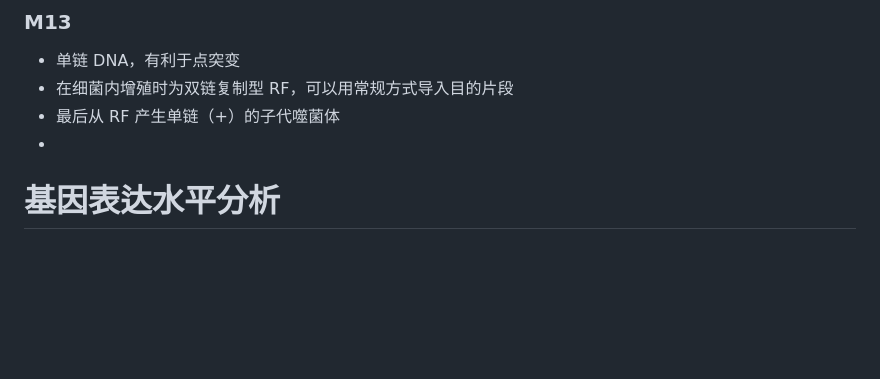
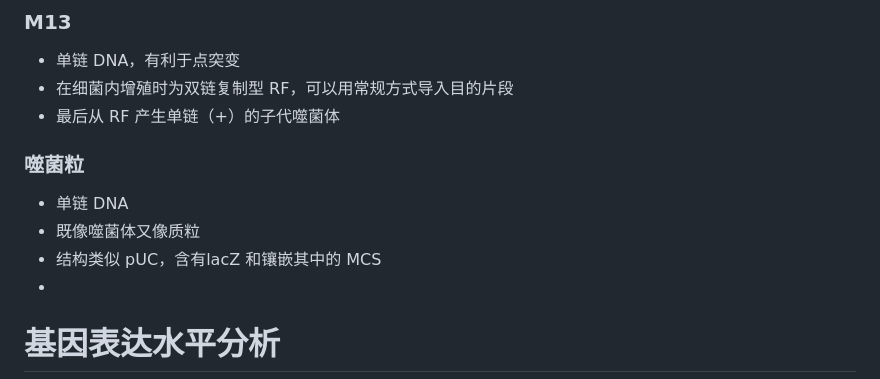
Before and after one commit to ChickenHu/notebook, a Markdown page: 生物技术.md, the part around the change. Drawn GitHub-style; blank space fills up the shorter version.

Commit message:
vault backup: 2025-07-17 08:36:03 from ChickieHu's computer
Affected files:
生物技术.md

```diff
--- a/生物技术.md
+++ b/生物技术.md
@@ -457,6 +457,10 @@ graph
 - 单链 DNA，有利于点突变
 - 在细菌内增殖时为双链复制型 RF，可以用常规方式导入目的片段
 - 最后从 RF 产生单链（+）的子代噬菌体
+### 噬菌粒
+- 单链 DNA
+- 既像噬菌体又像质粒
+- 结构类似 pUC，含有lacZ 和镶嵌其中的 MCS
 -
 
 # 基因表达水平分析
```
